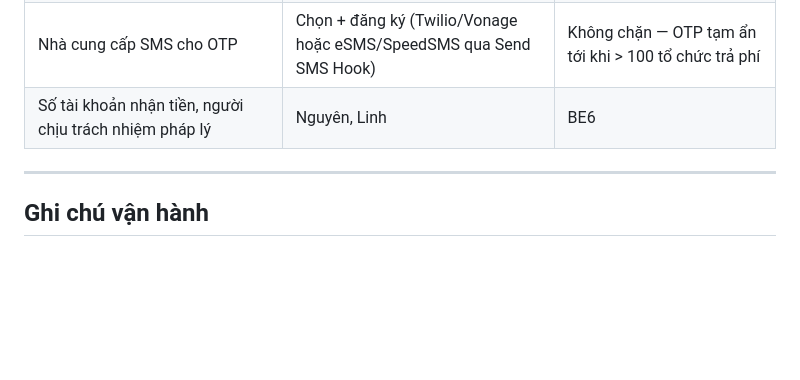
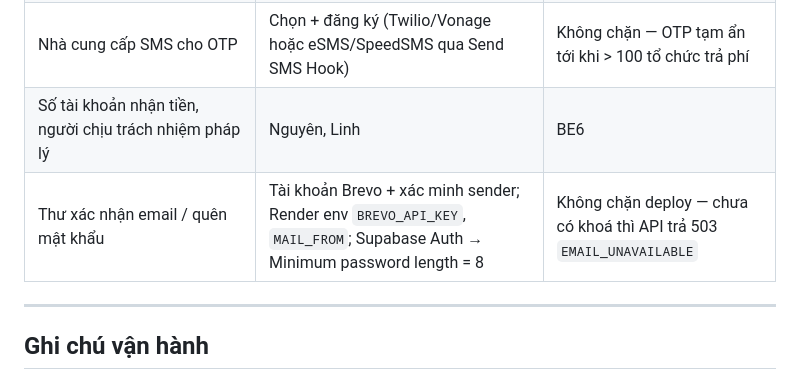
Before and after one commit to remembered-fragrance/Thumua365_BE, a Markdown page: MEMORY.md, the part around one of its changes. GitHub-like rendering; blank space fills up the shorter version.

Commit message:
MEMORY: sửa ngày 0.16.0, thêm việc treo Brevo (#35)

```diff
--- a/MEMORY.md
+++ b/MEMORY.md
@@ -1343,6 +1343,7 @@ BE3 300 (`contracts/src/sync-records.ts`). Xem mục "Bỏ chỉ số 300 dòng
 | ~~Docker Desktop trên máy dev~~ | ✅ đã cài 22/09/2026 (Docker 29.8, WSL2) | — |
 | Nhà cung cấp SMS cho OTP | Chọn + đăng ký (Twilio/Vonage hoặc eSMS/SpeedSMS qua Send SMS Hook) | Không chặn — OTP tạm ẩn tới khi > 100 tổ chức trả phí |
 | Số tài khoản nhận tiền, người chịu trách nhiệm pháp lý | Nguyên, Linh | BE6 |
+| Thư xác nhận email / quên mật khẩu | Tài khoản Brevo + xác minh sender; Render env `BREVO_API_KEY`, `MAIL_FROM`; Supabase Auth → Minimum password length = 8 | Không chặn deploy — chưa có khoá thì API trả 503 `EMAIL_UNAVAILABLE` |
 
 ---
 
```
Also changed, not shown: other parts of MEMORY.md (+1 -1 lines).
